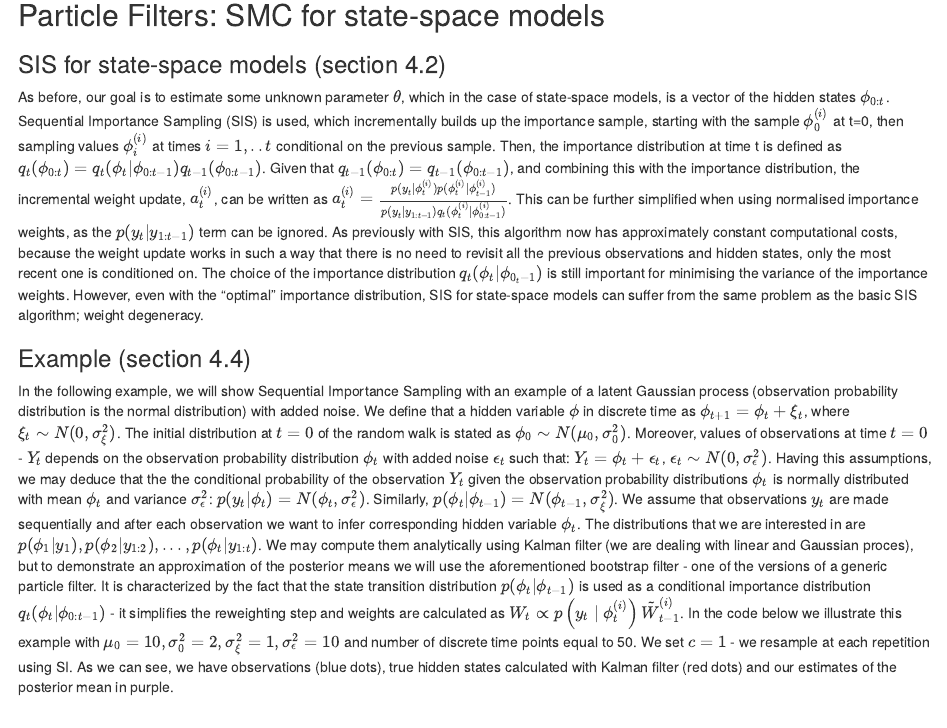
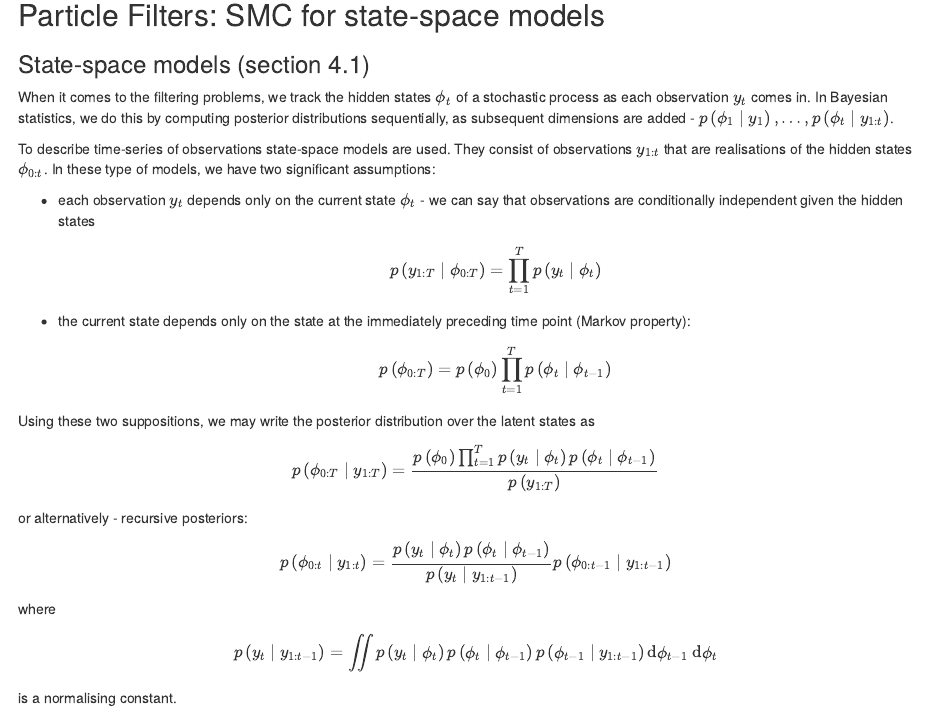
Before and after one commit to ntatonja/STAT0009-ICA-2, an R Markdown document (STAT0009 ICA 2.Rmd): the page in a window 1100 px wide, from 9180 px down. Rendered offline with R 4.5, knitr and Pandoc, with nearby package versions; some code elsewhere in the file could not run offline.

Commit message:
Update STAT0009 ICA 2.Rmd

```diff
--- a/STAT0009 ICA 2.Rmd
+++ b/STAT0009 ICA 2.Rmd
@@ -233,6 +233,40 @@ abline(h=5,col="red",lty=2)
 
 ## Particle Filters: SMC for state-space models
 
+### State-space models (section 4.1)
+
+When it comes to the filtering problems, we track the hidden states $\phi_{t}$ of a stochastic process as each observation $y_{t}$ comes in. In Bayesian statistics, we do this by computing posterior distributions sequentially, as subsequent dimensions are added - $p\left(\phi_{1} \mid y_{1}\right), \ldots, p\left(\phi_{t} \mid y_{1: t}\right)$.
+
+To describe time-series of observations state-space models are used. They consist of observations $y_{1: t}$ that are realisations of the hidden states $\phi_{0: t}$. In these type of models, we have two significant assumptions:
+
+- each observation $y_{t}$ depends only on the current state $\phi_{t}$ - we can say that observations are conditionally independent given the hidden states
+$$
+p\left(y_{1: T} \mid \phi_{0: T}\right)=\prod_{t=1}^{T} p\left(y_{t} \mid \phi_{t}\right)
+$$
+
+- the current state depends only on the state at the immediately preceding time point (Markov property):
+$$
+p\left(\phi_{0: T}\right)=p\left(\phi_{0}\right) \prod_{t=1}^{T} p\left(\phi_{t} \mid \phi_{t-1}\right)
+$$
+
+Using these two suppositions, we may write the posterior distribution over the latent states as
+$$
+p\left(\phi_{0: T} \mid y_{1: T}\right)=\frac{p\left(\phi_{0}\right) \prod_{t=1}^{T} p\left(y_{t} \mid \phi_{t}\right) p\left(\phi_{t} \mid \phi_{t-1}\right)}{p\left(y_{1: T}\right)}
+$$
+
+or alternatively - recursive posteriors:
+
+$$
+p\left(\phi_{0: t} \mid y_{1: t}\right)=\frac{p\left(y_{t} \mid \phi_{t}\right) p\left(\phi_{t} \mid \phi_{t-1}\right)}{p\left(y_{t} \mid y_{1: t-1}\right)} p\left(\phi_{0: t-1} \mid y_{1: t-1}\right)
+$$
+
+where
+
+$$
+p\left(y_{t} \mid y_{1: t-1}\right)=\iint p\left(y_{t} \mid \phi_{t}\right) p\left(\phi_{t} \mid \phi_{t-1}\right) p\left(\phi_{t-1} \mid y_{1: t-1}\right) \mathrm{d} \phi_{t-1} \mathrm{~d} \phi_{t}
+$$
+is a normalising constant.
+
 ### SIS for state-space models (section 4.2)
 
 As before, our goal is to estimate some unknown parameter $\theta$, which in the case of state-space models, is a vector of the hidden states $\phi_{0:t}$. Sequential Importance Sampling (SIS) is used, which incrementally builds up the importance sample, starting  with the sample ${\phi^{(i)}_0}$ at t=0, then sampling values $\phi^{(i)}_i$ at times $i=1,..t$ conditional on the previous sample. Then, the importance distribution at time t is defined as $q_t(\phi_{0:t}) = q_t(\phi_t|\phi_{0:t−1})q_{t−1}(\phi_{0:t−1})$. Given that $q_{t−1}(\phi_{0:t}) = q_{t−1}(\phi_{0:t−1})$, and combining this with the importance distribution, the incremental weight update, $a^{(i)}_t$, can be written as $a^{(i)}_t=\frac {p(y_t|\phi^{(i)}_t)p(\phi^{(i)}_t|\phi^{(i)}_{t−1})}{p(y_t|y_{1:t−1})q_t(\phi^{(i)}_t|\phi^{(i)}_{0:t−1})}$. This can be further simplified when using normalised importance weights, as the $p(y_t|y_{1:t−1})$ term can be ignored. As previously with SIS, this algorithm now has approximately constant computational costs, because the weight update works in such a way that there is no need to revisit all the previous observations and hidden states, only the most recent one is conditioned  on. The choice of the importance distribution $q_t(\phi_t|\phi_{0_t-1})$ is still important for minimising the variance of the importance weights. However, even with the "optimal" importance distribution, SIS for state-space models can suffer from the same problem as the basic SIS algorithm; weight degeneracy.
```
